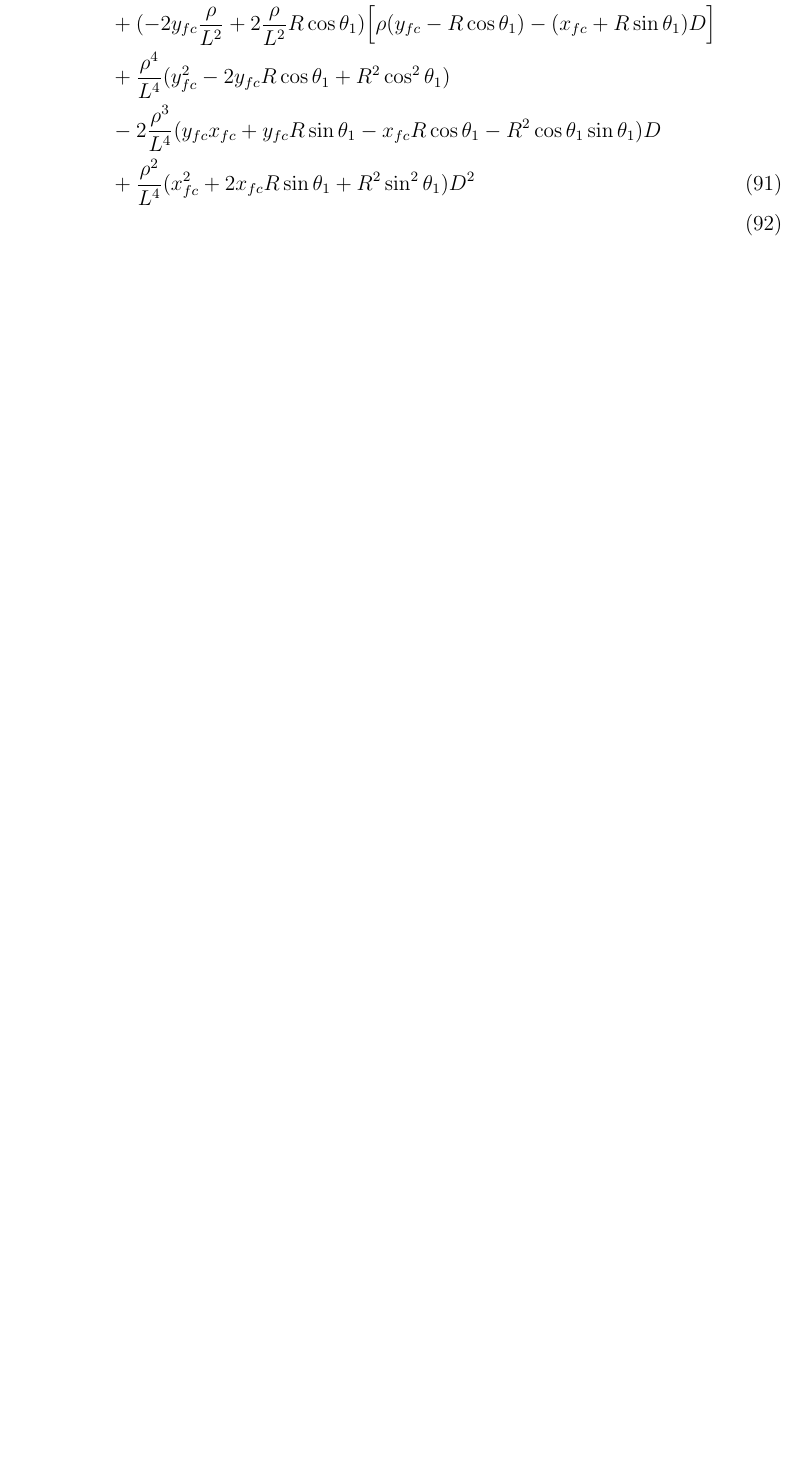
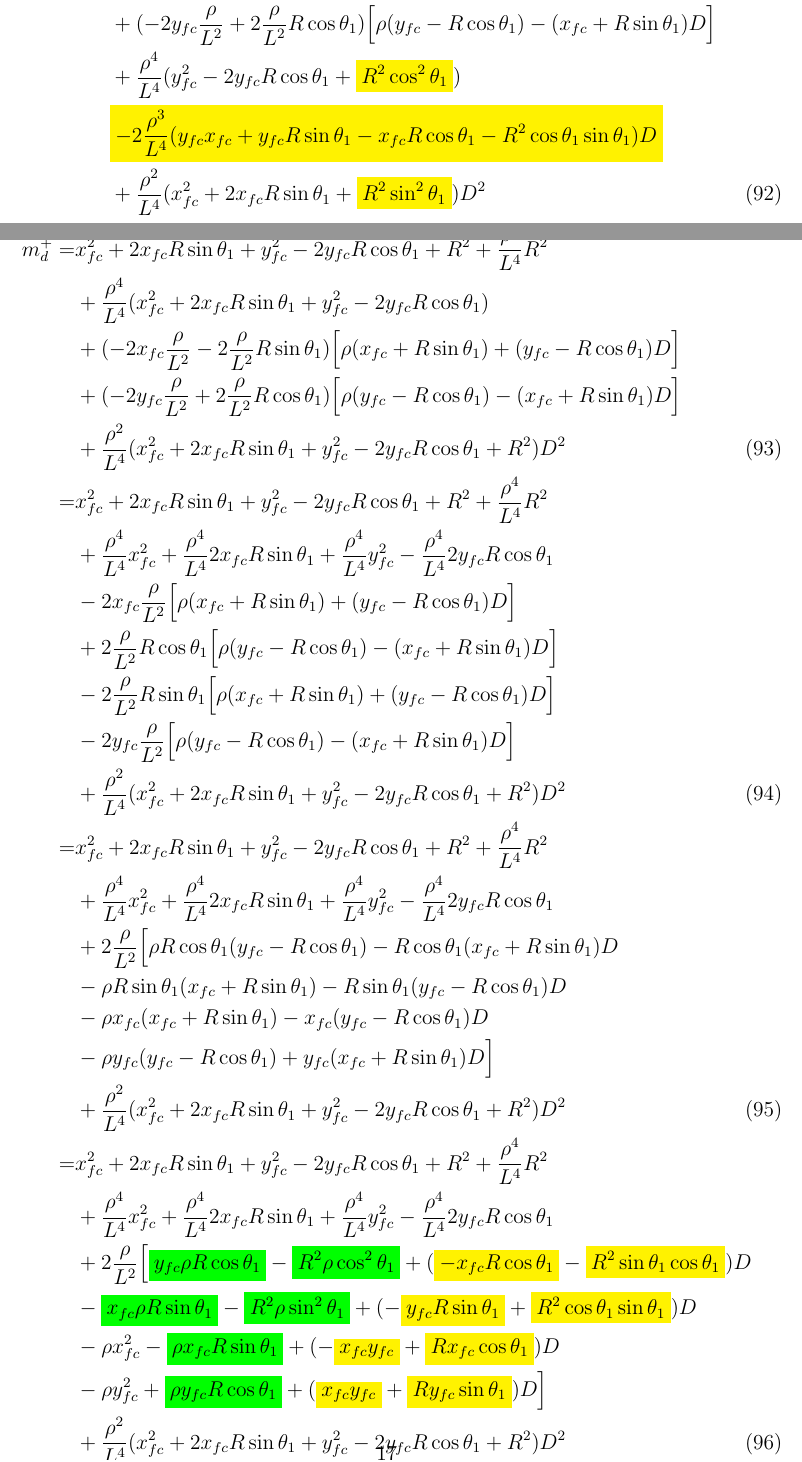
Before and after one commit to emilemarcotte/dubins2circle2set, a LaTeX document (main.tex): part of page 16 of 19 before the commit and two parts of pages 16 and 17 of 20 after it, the two joined at a grey line, cut so that both start at the same text, the shorter picture padded with empty space. Compiled offline with pdfLaTeX.

Commit message:
More progress on LSLS case.

```diff
--- a/main.tex
+++ b/main.tex
@@ -4,6 +4,9 @@
 \usepackage{amssymb}
 \usepackage{physics}
 \usepackage{url}
+\usepackage{xcolor}
+% \usepackage{soul}
+\newcommand{\mathcolorbox}[2]{\colorbox{#1}{$\displaystyle #2$}}
 
 \usepackage{indentfirst} % to get indentation on the first paragram of a section
 % Set page size and margins
@@ -760,0 +767,30 @@ With $C_1$ and $C_2$:
+    m_d^+=& x_{fc}^2 +2x_{fc}R\sin\theta_1 + y_{fc}^2 -2y_{fc}R\cos\theta_1 + R^2 + \frac{\rho^4}{L^4}R^2 \nonumber\\
+    &+  \frac{\rho^4}{L^4}( x_{fc}^2 + 2x_{fc}R\sin\theta_1 + y_{fc}^2 -2y_{fc}R\cos\theta_1) \nonumber\\
+    &+ (-2x_{fc}\frac{\rho}{L^2} -2\frac{\rho}{L^2}R\sin\theta_1)\Bigl[\rho(x_{fc} + R\sin\theta_1) + (y_{fc}-R\cos\theta_1)D\Bigr] \nonumber\\
+    &+ (-2y_{fc}\frac{\rho}{L^2} +2\frac{\rho}{L^2}R\cos\theta_1)\Bigl[\rho(y_{fc}-R\cos\theta_1) - (x_{fc} + R\sin\theta_1)D\Bigr] \nonumber\\
+    &+\frac{\rho^2}{L^4}(x_{fc}^2 + 2x_{fc}R\sin\theta_1 + y_{fc}^2 -2y_{fc}R\cos\theta_1 +  R^2 )D^2  \\
+    =& x_{fc}^2 +2x_{fc}R\sin\theta_1 + y_{fc}^2 -2y_{fc}R\cos\theta_1 + R^2 + \frac{\rho^4}{L^4}R^2 \nonumber\\
+    &+   \frac{\rho^4}{L^4}x_{fc}^2 + \frac{\rho^4}{L^4}2x_{fc}R\sin\theta_1 + \frac{\rho^4}{L^4}y_{fc}^2 -\frac{\rho^4}{L^4}2y_{fc}R\cos\theta_1 \nonumber\\
+    &-2x_{fc}\frac{\rho}{L^2}\Bigl[\rho(x_{fc} + R\sin\theta_1) + (y_{fc}-R\cos\theta_1)D\Bigr] \nonumber\\
+    &+ 2\frac{\rho}{L^2}R\cos\theta_1\Bigl[\rho(y_{fc}-R\cos\theta_1) - (x_{fc} + R\sin\theta_1)D\Bigr] \nonumber\\
+    &-2\frac{\rho}{L^2}R\sin\theta_1\Bigl[\rho(x_{fc} + R\sin\theta_1) + (y_{fc}-R\cos\theta_1)D\Bigr] \nonumber\\
+    &-2y_{fc}\frac{\rho}{L^2}\Bigl[\rho(y_{fc}-R\cos\theta_1) - (x_{fc} + R\sin\theta_1)D\Bigr] \nonumber\\
+    &+\frac{\rho^2}{L^4}(x_{fc}^2 + 2x_{fc}R\sin\theta_1 + y_{fc}^2 -2y_{fc}R\cos\theta_1 +  R^2 )D^2\\
+    =& x_{fc}^2 +2x_{fc}R\sin\theta_1 + y_{fc}^2 -2y_{fc}R\cos\theta_1 + R^2 + \frac{\rho^4}{L^4}R^2 \nonumber\\
+    &+   \frac{\rho^4}{L^4}x_{fc}^2 + \frac{\rho^4}{L^4}2x_{fc}R\sin\theta_1 + \frac{\rho^4}{L^4}y_{fc}^2 -\frac{\rho^4}{L^4}2y_{fc}R\cos\theta_1 \nonumber\\
+    &+ 2\frac{\rho}{L^2}\Bigl[\rho R\cos\theta_1(y_{fc}-R\cos\theta_1) - R\cos\theta_1(x_{fc} + R\sin\theta_1)D \nonumber\\
+    &-\rho R\sin\theta_1(x_{fc} + R\sin\theta_1) - R\sin\theta_1(y_{fc}-R\cos\theta_1)D \nonumber\\
+    &-\rho x_{fc}(x_{fc} + R\sin\theta_1) - x_{fc}(y_{fc}-R\cos\theta_1)D \nonumber\\
+    &-\rho y_{fc}(y_{fc}-R\cos\theta_1) + y_{fc}(x_{fc} + R\sin\theta_1)D\Bigr] \nonumber\\
+    &+\frac{\rho^2}{L^4}(x_{fc}^2 + 2x_{fc}R\sin\theta_1 + y_{fc}^2 -2y_{fc}R\cos\theta_1 +  R^2 )D^2\\
+    =& x_{fc}^2 +2x_{fc}R\sin\theta_1 + y_{fc}^2 -2y_{fc}R\cos\theta_1 + R^2 + \frac{\rho^4}{L^4}R^2 \nonumber\\
+    &+   \frac{\rho^4}{L^4}x_{fc}^2 + \frac{\rho^4}{L^4}2x_{fc}R\sin\theta_1 + \frac{\rho^4}{L^4}y_{fc}^2 -\frac{\rho^4}{L^4}2y_{fc}R\cos\theta_1 \nonumber\\
+    &+ 2\frac{\rho}{L^2}\Bigl[ \mathcolorbox{green}{y_{fc}\rho R\cos\theta_1} -\mathcolorbox{green}{R^2\rho \cos^2\theta_1} + ( \mathcolorbox{yellow}{ -x_{fc}R\cos\theta_1} - \mathcolorbox{yellow}{ R^2\sin\theta_1\cos\theta_1 } )D \nonumber\\
+    &- \mathcolorbox{green}{ x_{fc}\rho R\sin\theta_1 } - \mathcolorbox{green}{R^2\rho \sin^2\theta_1} + (- \mathcolorbox{yellow}{ y_{fc}R\sin\theta_1 } + \mathcolorbox{yellow}{ R^2\cos\theta_1\sin\theta_1 } )D \nonumber\\
+    &-\rho x_{fc}^2 - \mathcolorbox{green}{ \rho x_{fc}R\sin\theta_1 } + (- \mathcolorbox{yellow}{x_{fc}y_{fc} } + \mathcolorbox{yellow}{ Rx_{fc}\cos\theta_1 } )D \nonumber\\
+    &-\rho y_{fc}^2 +\mathcolorbox{green}{ \rho y_{fc}R\cos\theta_1 } + ( \mathcolorbox{yellow}{ x_{fc}y_{fc} } + \mathcolorbox{yellow}{ Ry_{fc}\sin\theta_1 } )D\Bigr] \nonumber\\
+    &+\frac{\rho^2}{L^4}(x_{fc}^2 + 2x_{fc}R\sin\theta_1 + y_{fc}^2 -2y_{fc}R\cos\theta_1 +  R^2 )D^2
+\end{align}
+\begin{align}
+    m_d^+=& x_{fc}^2 +2x_{fc}R\sin\theta_1 + y_{fc}^2 -2y_{fc}R\cos\theta_1 + R^2 + \frac{\rho^4}{L^4}R^2 \nonumber\\
+    &+   \frac{\rho^4}{L^4}x_{fc}^2 + \frac{\rho^4}{L^4}2x_{fc}R\sin\theta_1 + \frac{\rho^4}{L^4}y_{fc}^2 -\frac{\rho^4}{L^4}2y_{fc}R\cos\theta_1 \nonumber\\
```
Also changed, not shown: main.tex (18 more changed lines).
